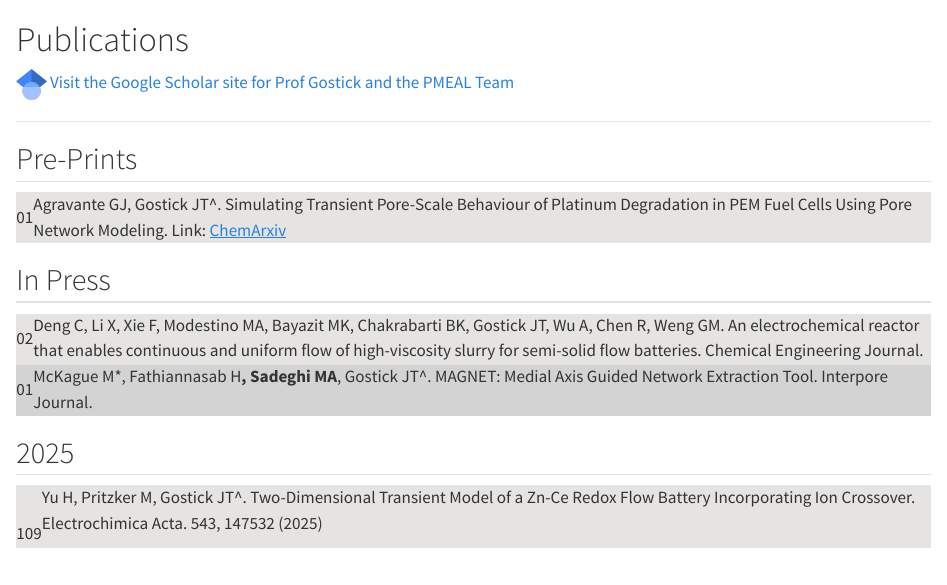
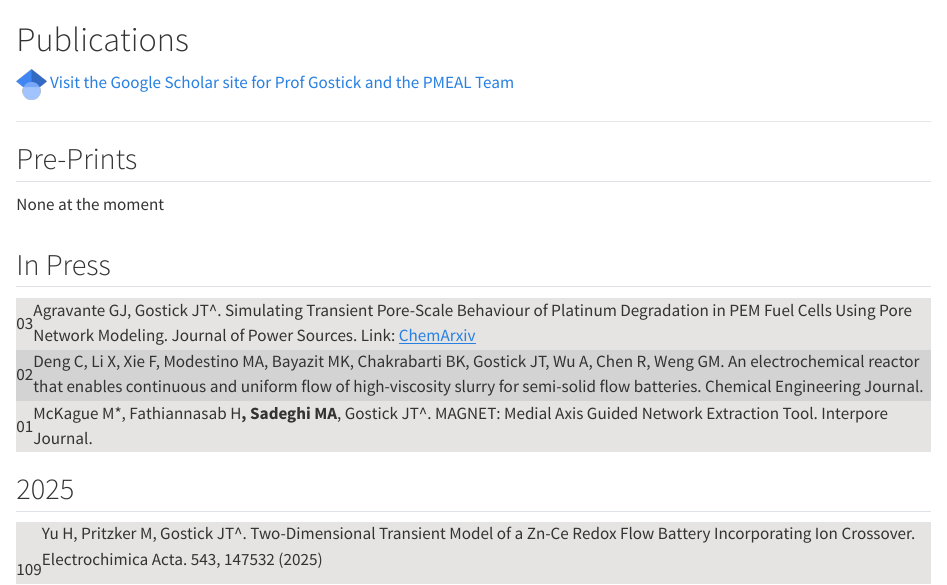
Before and after one commit to PMEAL/PMEAL, a Quarto document (publications.qmd): the page in a window 1100 px wide, from its top. Rendered offline with R 4.5, knitr and Pandoc in place of Quarto, with nearby package versions.

Commit message:
Update publications with new research entries
Removed placeholder entry and added a new publication.

```diff
--- a/publications.qmd
+++ b/publications.qmd
@@ -20,13 +20,7 @@
 <table width="100%">
 <tbody>
 
-<tr>
-<td>01</td>
-<td>
-Agravante GJ, Gostick JT^. Simulating Transient Pore-Scale Behaviour of Platinum Degradation in PEM Fuel Cells Using Pore Network Modeling.
-Link: [ChemArxiv](https://doi.org/10.26434/chemrxiv-2025-w8v86)
-</td>
-</tr>
+None at the moment
 
 </tbody>
 </table>
@@ -35,6 +29,14 @@ Link: [ChemArxiv](https://doi.org/10.26434/chemrxiv-2025-w8v86)
 
 <table width="100%">
 <tbody>
+
+<tr>
+<td>03</td>
+<td>
+Agravante GJ, Gostick JT^. Simulating Transient Pore-Scale Behaviour of Platinum Degradation in PEM Fuel Cells Using Pore Network Modeling. Journal of Power Sources.
+Link: [ChemArxiv](https://doi.org/10.26434/chemrxiv-2025-w8v86)
+</td>
+</tr>
 
 <tr>
 <td>02</td>
```
